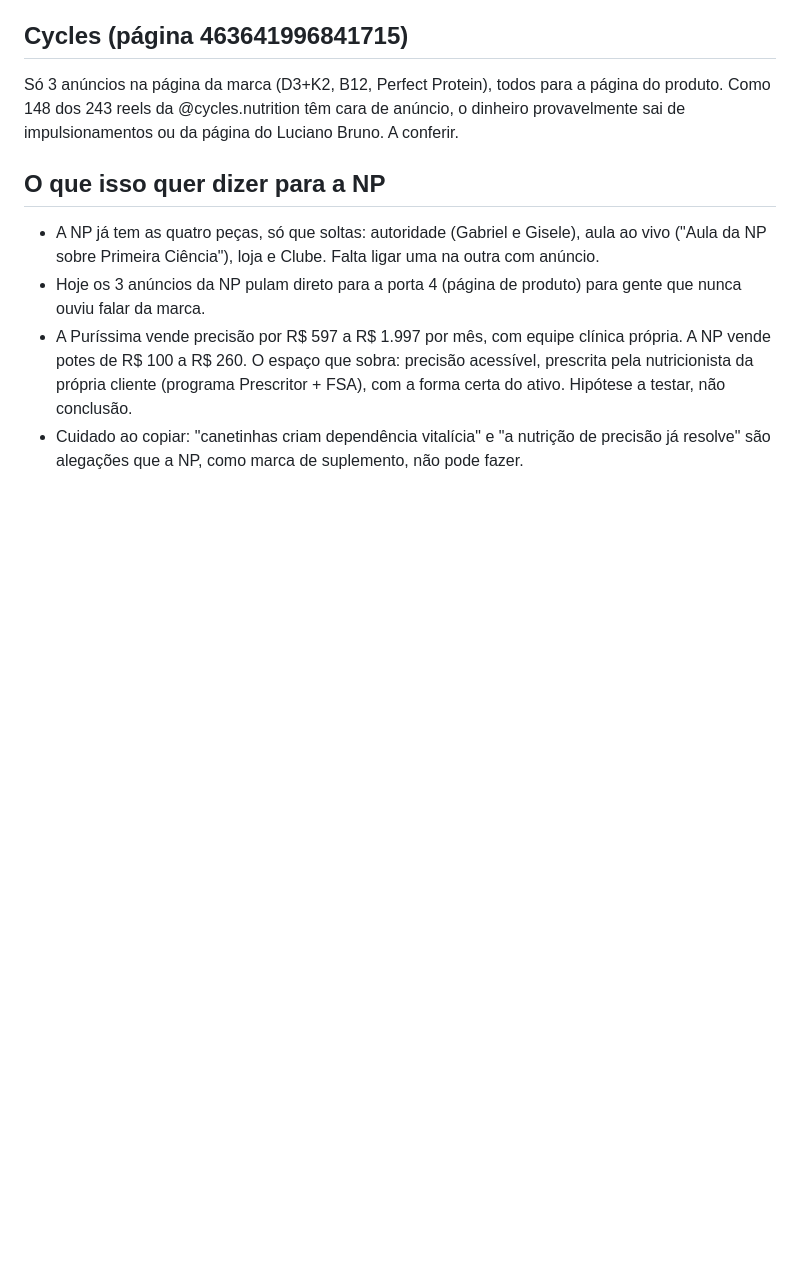
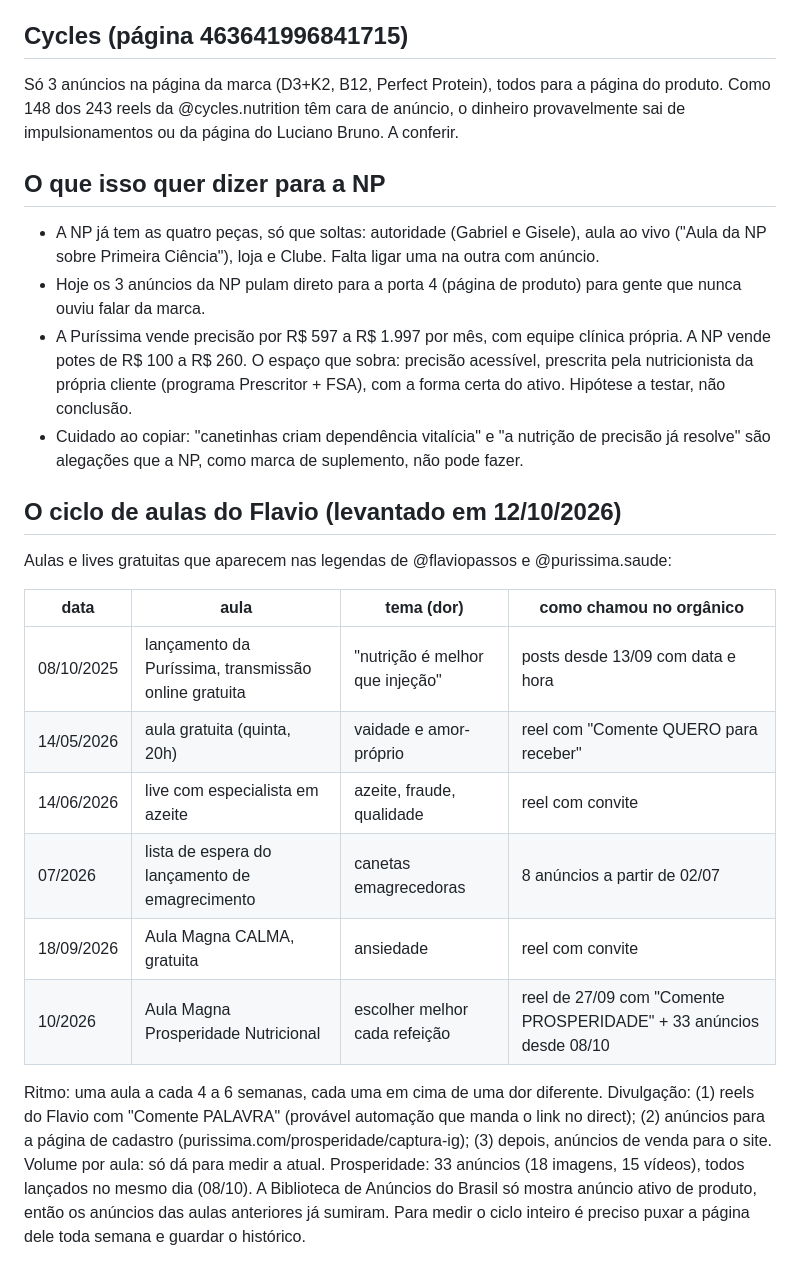
Before and after one commit to GiseleHedler/laboratorio-conteudo, a Markdown page: natural-pure/analises/funil_flavio_purissima.md, the part around the change. GitHub-like rendering; blank space fills up the shorter version.

Commit message:
Natural Pure: ciclo de aulas do Flavio
Co-Authored-By: Claude Opus 5.5 <noreply@anthropic.com>
Claude-Session: https://claude.ai/code/session_01RergVxmdwnu4hVQx6YPAqr

```diff
--- a/natural-pure/analises/funil_flavio_purissima.md
+++ b/natural-pure/analises/funil_flavio_purissima.md
@@ -46,3 +46,22 @@ ou da página do Luciano Bruno. A conferir.
   com a forma certa do ativo. Hipótese a testar, não conclusão.
 - Cuidado ao copiar: "canetinhas criam dependência vitalícia" e "a nutrição de precisão já resolve" são alegações que a NP,
   como marca de suplemento, não pode fazer.
+
+## O ciclo de aulas do Flavio (levantado em 12/10/2026)
+Aulas e lives gratuitas que aparecem nas legendas de @flaviopassos e @purissima.saude:
+
+| data | aula | tema (dor) | como chamou no orgânico |
+|---|---|---|---|
+| 08/10/2025 | lançamento da Puríssima, transmissão online gratuita | "nutrição é melhor que injeção" | posts desde 13/09 com data e hora |
+| 14/05/2026 | aula gratuita (quinta, 20h) | vaidade e amor-próprio | reel com "Comente QUERO para receber" |
+| 14/06/2026 | live com especialista em azeite | azeite, fraude, qualidade | reel com convite |
+| 07/2026 | lista de espera do lançamento de emagrecimento | canetas emagrecedoras | 8 anúncios a partir de 02/07 |
+| 18/09/2026 | Aula Magna CALMA, gratuita | ansiedade | reel com convite |
+| 10/2026 | Aula Magna Prosperidade Nutricional | escolher melhor cada refeição | reel de 27/09 com "Comente PROSPERIDADE" + 33 anúncios desde 08/10 |
+
+Ritmo: uma aula a cada 4 a 6 semanas, cada uma em cima de uma dor diferente.
+Divulgação: (1) reels do Flavio com "Comente PALAVRA" (provável automação que manda o link no direct);
+(2) anúncios para a página de cadastro (purissima.com/prosperidade/captura-ig); (3) depois, anúncios de venda para o site.
+Volume por aula: só dá para medir a atual. Prosperidade: 33 anúncios (18 imagens, 15 vídeos), todos lançados no mesmo dia (08/10).
+A Biblioteca de Anúncios do Brasil só mostra anúncio ativo de produto, então os anúncios das aulas anteriores já sumiram.
+Para medir o ciclo inteiro é preciso puxar a página dele toda semana e guardar o histórico.
```
